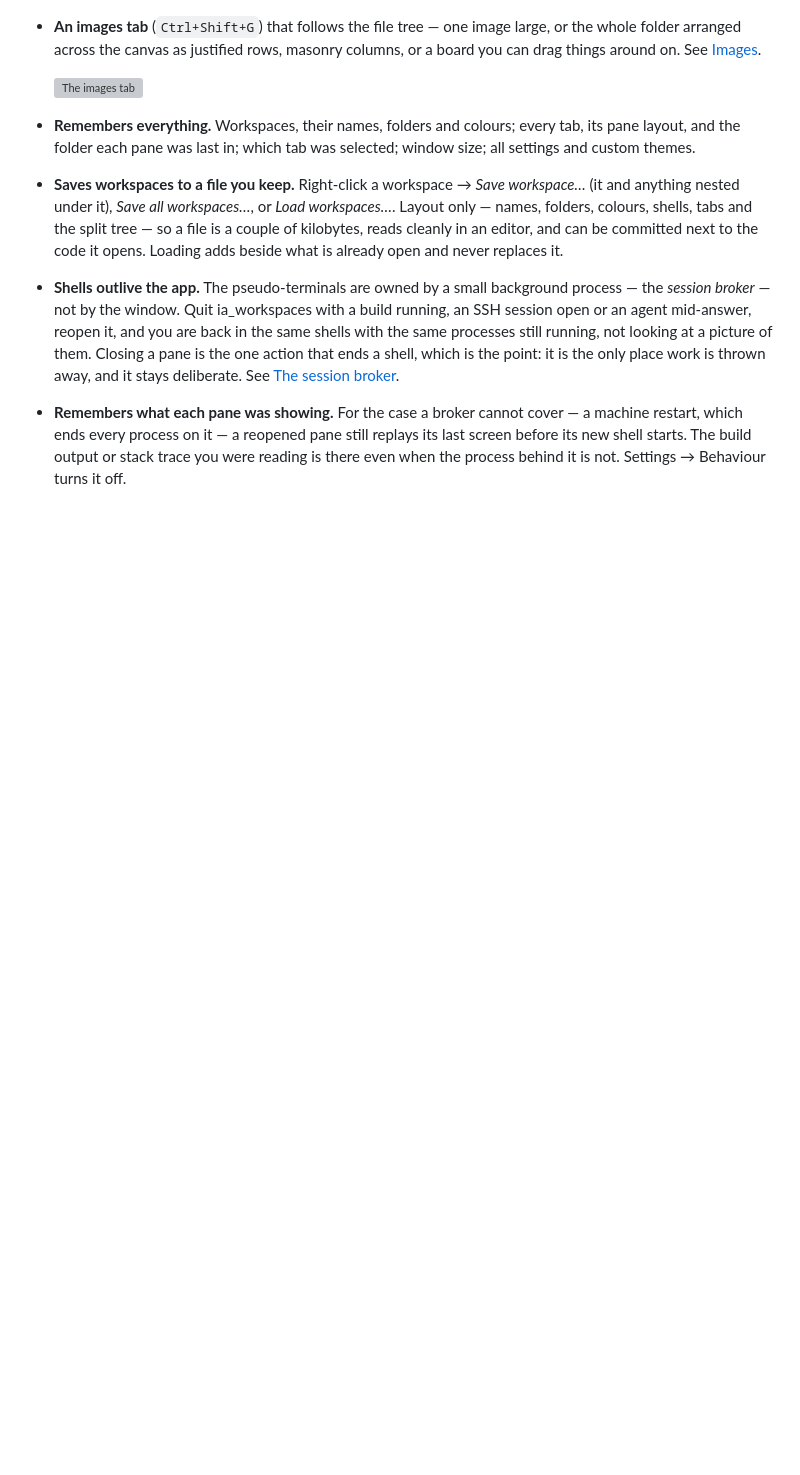
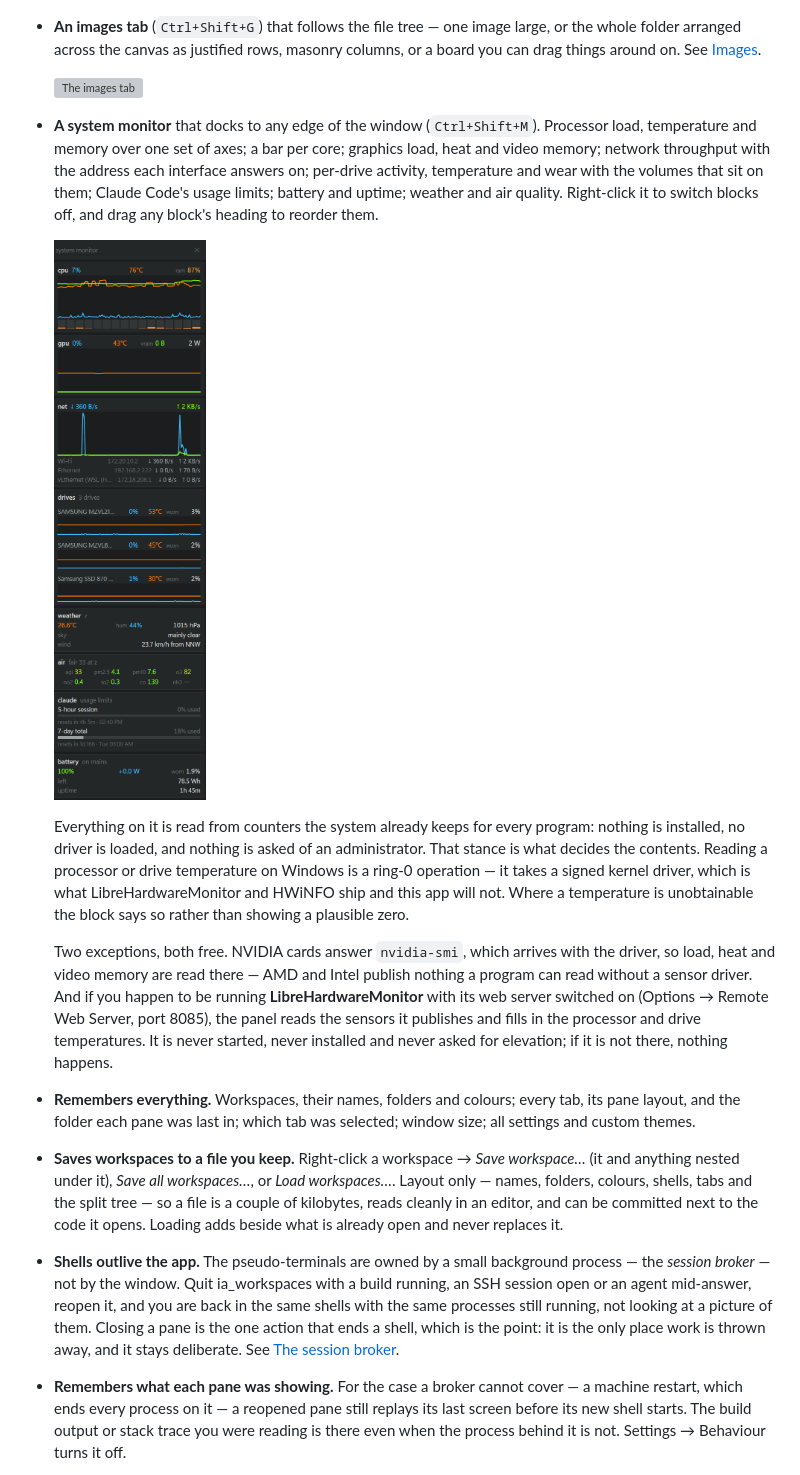
Before and after one commit to aombk/ia_workspaces, a Markdown page: README.md, the part around one of its changes. Rendered like a GitHub page; pictures changed too: docs/screenshots/systemMonitor.png (added); blank space fills up the shorter version; grey boxes are pictures that could not be loaded.

```diff
--- a/README.md
+++ b/README.md
@@ -121,6 +121,31 @@ has been tested with.
 
   ![The images tab](docs/screenshots/images.png)
 
+- **A system monitor** that docks to any edge of the window (`Ctrl+Shift+M`).
+  Processor load, temperature and memory over one set of axes; a bar per core;
+  graphics load, heat and video memory; network throughput with the address each
+  interface answers on; per-drive activity, temperature and wear with the volumes
+  that sit on them; Claude Code's usage limits; battery and uptime; weather and
+  air quality. Right-click it to switch blocks off, and drag any block's heading
+  to reorder them.
+
+  ![The system monitor](docs/screenshots/systemMonitor.png)
+
+  Everything on it is read from counters the system already keeps for every
+  program: nothing is installed, no driver is loaded, and nothing is asked of an
+  administrator. That stance is what decides the contents. Reading a processor or
+  drive temperature on Windows is a ring-0 operation — it takes a signed kernel
+  driver, which is what LibreHardwareMonitor and HWiNFO ship and this app will
+  not. Where a temperature is unobtainable the block says so rather than showing
+  a plausible zero.
+
+  Two exceptions, both free. NVIDIA cards answer `nvidia-smi`, which arrives with
+  the driver, so load, heat and video memory are read there — AMD and Intel
+  publish nothing a program can read without a sensor driver. And if you happen
+  to be running **LibreHardwareMonitor** with its web server switched on (Options
+  → Remote Web Server, port 8085), the panel reads the sensors it publishes and
+  fills in the processor and drive temperatures. It is never started, never
+  installed and never asked for elevation; if it is not there, nothing happens.
 - **Remembers everything.** Workspaces, their names, folders and colours; every
   tab, its pane layout, and the folder each pane was last in; which tab was
   selected; window size; all settings and custom themes.
```
Also changed, not shown: other parts of README.md (+54 -0 lines), 17 other files.
